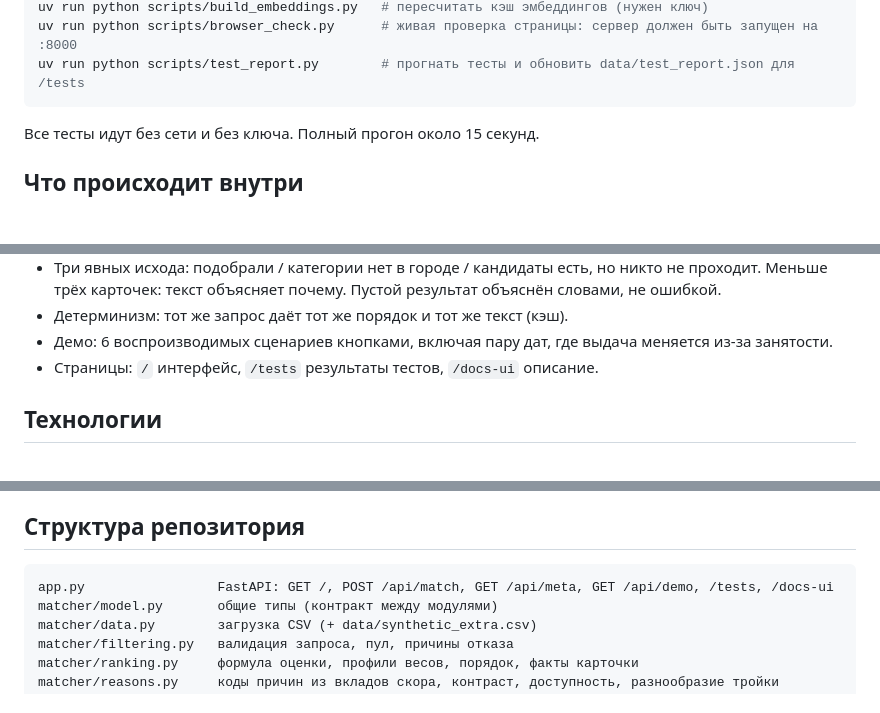
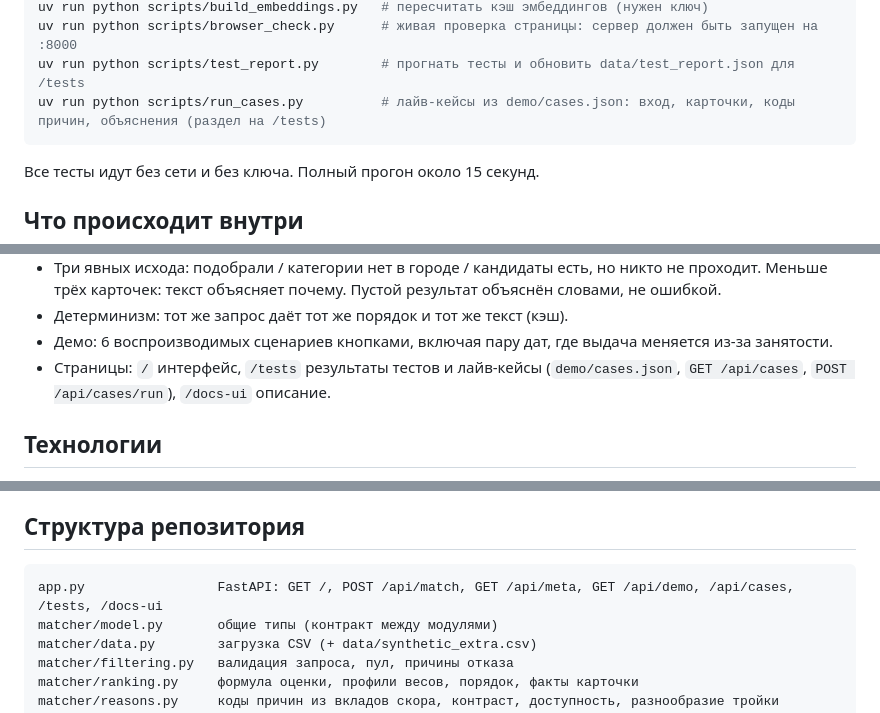
Before and after one commit to BAITC-Hacks/hack-109052e5-itshich, a Markdown page: README.md, 3 parts joined by grey strips. GitHub-like rendering; blank space fills up the shorter version.

Commit message:
README: live cases command and routes
Co-Authored-By: Claude Fable 5.1 <noreply@anthropic.com>

````diff
--- a/README.md
+++ b/README.md
@@ -45,6 +45,7 @@ uv run python scripts/run_demo.py      # 6 демо-запросов, кажды
 uv run python scripts/build_embeddings.py   # пересчитать кэш эмбеддингов (нужен ключ)
 uv run python scripts/browser_check.py      # живая проверка страницы: сервер должен быть запущен на :8000
 uv run python scripts/test_report.py        # прогнать тесты и обновить data/test_report.json для /tests
+uv run python scripts/run_cases.py          # лайв-кейсы из demo/cases.json: вход, карточки, коды причин, объяснения (раздел на /tests)
 ```
 
 Все тесты идут без сети и без ключа. Полный прогон около 15 секунд.
@@ -212,7 +213,8 @@ uv run python scripts/test_report.py        # прогнать тесты и о
 - Детерминизм: тот же запрос даёт тот же порядок и тот же текст (кэш).
 - Демо: 6 воспроизводимых сценариев кнопками, включая пару дат, где выдача
   меняется из-за занятости.
-- Страницы: `/` интерфейс, `/tests` результаты тестов, `/docs-ui` описание.
+- Страницы: `/` интерфейс, `/tests` результаты тестов и лайв-кейсы
+  (`demo/cases.json`, `GET /api/cases`, `POST /api/cases/run`), `/docs-ui` описание.
 
 ## Технологии
 
@@ -228,7 +230,7 @@ uv run python scripts/test_report.py        # прогнать тесты и о
 ## Структура репозитория
 
 ```
-app.py                 FastAPI: GET /, POST /api/match, GET /api/meta, GET /api/demo, /tests, /docs-ui
+app.py                 FastAPI: GET /, POST /api/match, GET /api/meta, GET /api/demo, /api/cases, /tests, /docs-ui
 matcher/model.py       общие типы (контракт между модулями)
 matcher/data.py        загрузка CSV (+ data/synthetic_extra.csv)
 matcher/filtering.py   валидация запроса, пул, причины отказа
````
